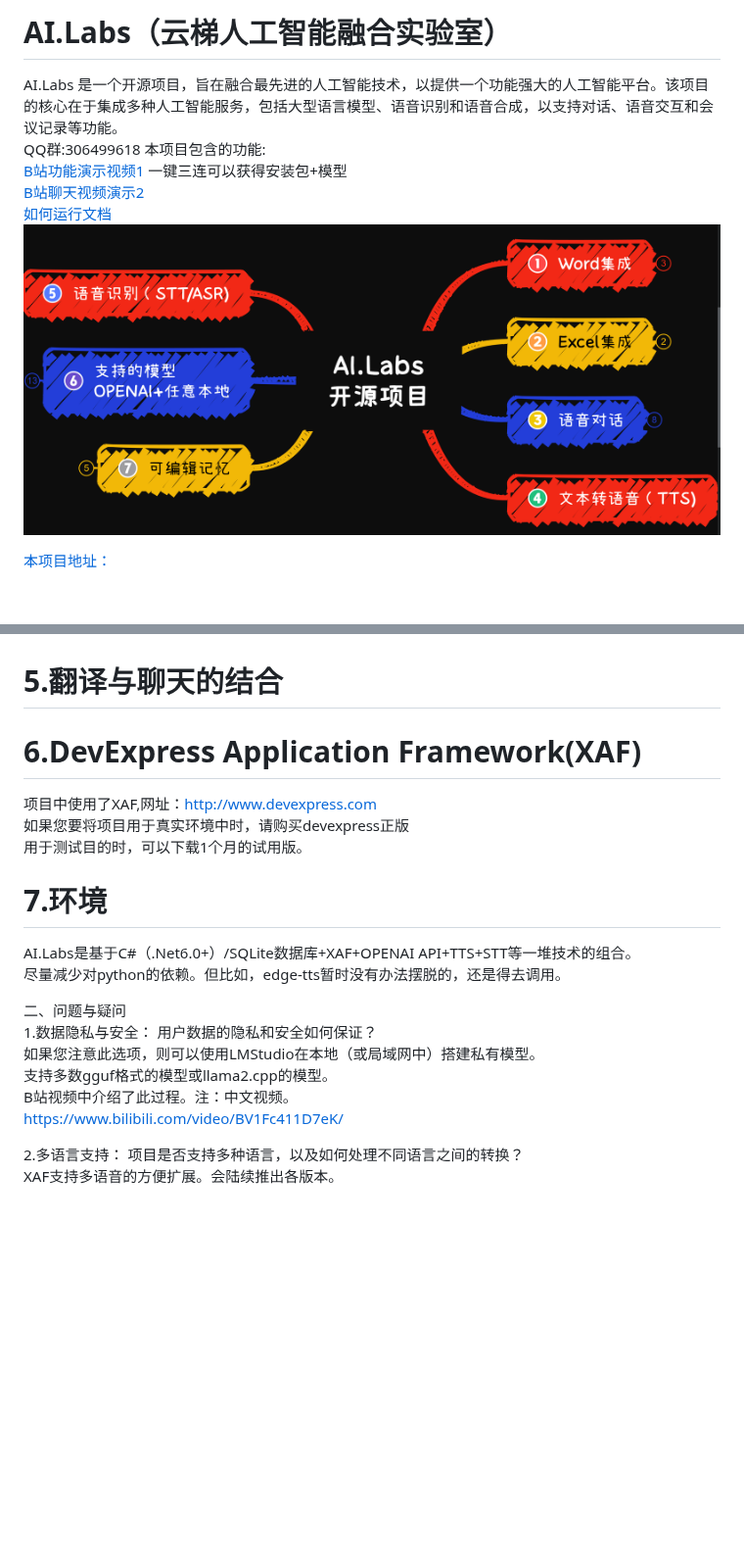
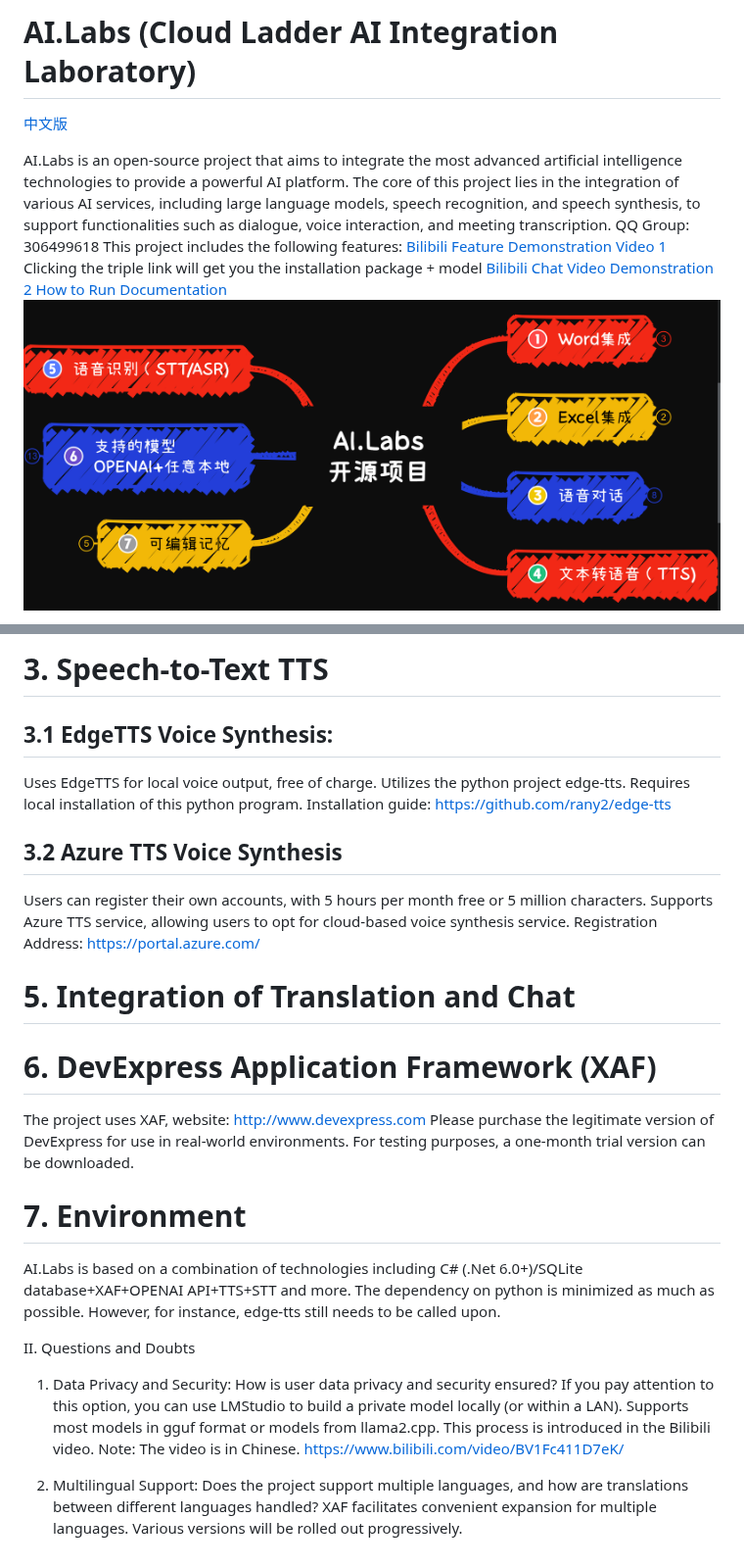
Before and after one commit to tylike/AI.Labs, a Markdown page: README.md, 2 parts joined by grey strips. Shown at 98% size. Drawn GitHub-style; blank space fills up the shorter version.

```diff
--- a/README.md
+++ b/README.md
@@ -1,12 +1,12 @@
-# AI.Labs（云梯人工智能融合实验室）
+# AI.Labs (Cloud Ladder AI Integration Laboratory)
 
-AI.Labs 是一个开源项目，旨在融合最先进的人工智能技术，以提供一个功能强大的人工智能平台。该项目的核心在于集成多种人工智能服务，包括大型语言模型、语音识别和语音合成，以支持对话、语音交互和会议记录等功能。
-QQ群:306499618
-本项目包含的功能:
-[B站功能演示视频1](https://www.bilibili.com/video/BV1jC4y1Y7et/?share_source=copy_web&vd_source=11323d03e28fe3d5d656ff7d4c5662fb)  一键三连可以获得安装包+模型
-[B站聊天视频演示2](https://www.bilibili.com/video/BV1hb4y1579q/?share_source=copy_web&vd_source=11323d03e28fe3d5d656ff7d4c5662fb)
-[如何运行文档](https://github.com/tylike/AI.Labs/blob/master/HowToRun.md)
-![功能](./AI.Labs.Win/Images/ModuleMind.png)
+[中文版](/readme.cn.md)
 
-[本项目地址：](https://github.com/tylike/ai.labs)
+AI.Labs is an open-source project that aims to integrate the most advanced artificial intelligence technologies to provide a powerful AI platform. The core of this project lies in the integration of various AI services, including large language models, speech recognition, and speech synthesis, to support functionalities such as dialogue, voice interaction, and meeting transcription.
+QQ Group: 306499618
+This project includes the following features:
+[Bilibili Feature Demonstration Video 1](https://www.bilibili.com/video/BV1jC4y1Y7et/?share_source=copy_web&vd_source=11323d03e28fe3d5d656ff7d4c5662fb) Clicking the triple link will get you the installation package + model
+[Bilibili Chat Video Demonstration 2](https://www.bilibili.com/video/BV1hb4y1579q/?share_source=copy_web&vd_source=11323d03e28fe3d5d656ff7d4c5662fb)
+[How to Run Documentation](https://github.com/tylike/AI.Labs/blob/master/HowToRun.md)
+![Functionality](./AI.Labs.Win/Images/ModuleMind.png)
 
@@ -55,24 +46,31 @@ QQ群:306499618
 
+# 3. Speech-to-Text TTS
+## 3.1 EdgeTTS Voice Synthesis:
+Uses EdgeTTS for local voice output, free of charge.
+Utilizes the python project edge-tts.
+Requires local installation of this python program.
+Installation guide: https://github.com/rany2/edge-tts
+## 3.2 Azure TTS Voice Synthesis
+Users can register their own accounts, with 5 hours per month free or 5 million characters.
+Supports Azure TTS service, allowing users to opt for cloud-based voice synthesis service.
+Registration Address: https://portal.azure.com/
 
+# 5. Integration of Translation and Chat
 
+# 6. DevExpress Application Framework (XAF)
+The project uses XAF, website: http://www.devexpress.com
+Please purchase the legitimate version of DevExpress for use in real-world environments.
+For testing purposes, a one-month trial version can be downloaded.
+# 7. Environment
+AI.Labs is based on a combination of technologies including C# (.Net 6.0+)/SQLite database+XAF+OPENAI API+TTS+STT and more.
+The dependency on python is minimized as much as possible. However, for instance, edge-tts still needs to be called upon.
 
-# 5.翻译与聊天的结合
-
-# 6.DevExpress Application Framework(XAF)
-项目中使用了XAF,网址：http://www.devexpress.com
-如果您要将项目用于真实环境中时，请购买devexpress正版
-用于测试目的时，可以下载1个月的试用版。
-# 7.环境
-AI.Labs是基于C#（.Net6.0+）/SQLite数据库+XAF+OPENAI API+TTS+STT等一堆技术的组合。
-尽量减少对python的依赖。但比如，edge-tts暂时没有办法摆脱的，还是得去调用。
-
-
-二、问题与疑问
-1.数据隐私与安全： 用户数据的隐私和安全如何保证？
-如果您注意此选项，则可以使用LMStudio在本地（或局域网中）搭建私有模型。
-支持多数gguf格式的模型或llama2.cpp的模型。
-B站视频中介绍了此过程。注：中文视频。
+II. Questions and Doubts
+1. Data Privacy and Security: How is user data privacy and security ensured?
+If you pay attention to this option, you can use LMStudio to build a private model locally (or within a LAN).
+Supports most models in gguf format or models from llama2.cpp.
+This process is introduced in the Bilibili video. Note: The video is in Chinese.
 https://www.bilibili.com/video/BV1Fc411D7eK/
 
-2.多语言支持： 项目是否支持多种语言，以及如何处理不同语言之间的转换？
-XAF支持多语音的方便扩展。会陆续推出各版本。
+2. Multilingual Support: Does the project support multiple languages, and how are translations between different languages handled?
+XAF facilitates convenient expansion for multiple languages. Various versions will be rolled out progressively.
```
Also changed, not shown: other parts of README.md (+27 -36 lines).
